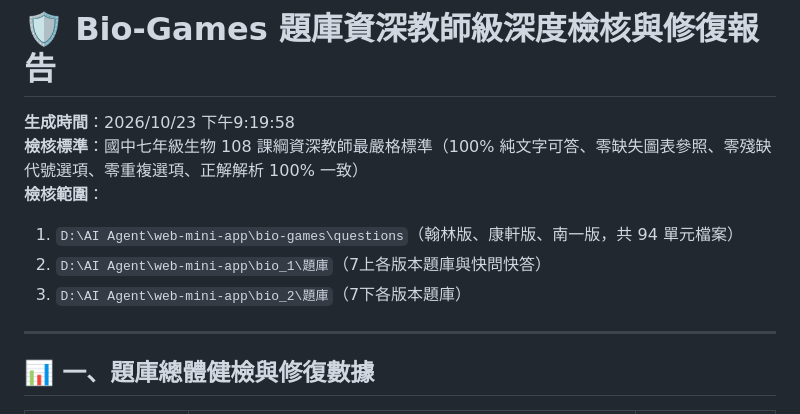
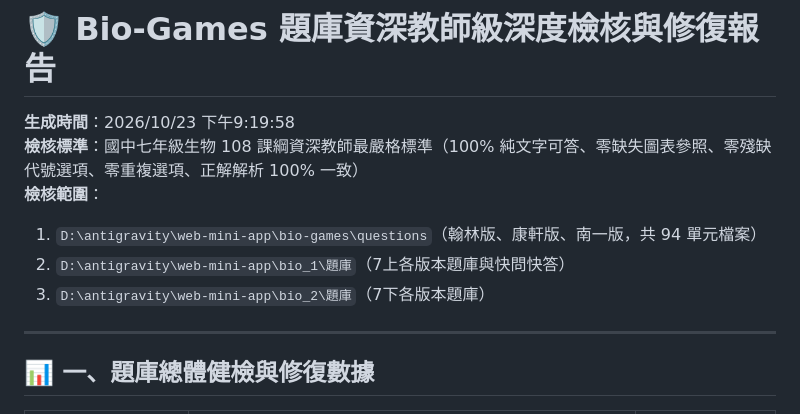
Before and after one commit to zeroseven-hue/bio-games, a Markdown page: docs/DEFECTIVES_AUDIT_REPORT.md, the part around the change. Drawn GitHub-style.

Commit message:
chore: update workspace path to D:\antigravity

```diff
--- a/docs/DEFECTIVES_AUDIT_REPORT.md
+++ b/docs/DEFECTIVES_AUDIT_REPORT.md
@@ -3,9 +3,9 @@
 **生成時間**：2026/10/23 下午9:19:58
 **檢核標準**：國中七年級生物 108 課綱資深教師最嚴格標準（100% 純文字可答、零缺失圖表參照、零殘缺代號選項、零重複選項、正解解析 100% 一致）
 **檢核範圍**：
-1. `D:\AI Agent\web-mini-app\bio-games\questions`（翰林版、康軒版、南一版，共 94 單元檔案）
-2. `D:\AI Agent\web-mini-app\bio_1\題庫`（7上各版本題庫與快問快答）
-3. `D:\AI Agent\web-mini-app\bio_2\題庫`（7下各版本題庫）
+1. `D:\antigravity\web-mini-app\bio-games\questions`（翰林版、康軒版、南一版，共 94 單元檔案）
+2. `D:\antigravity\web-mini-app\bio_1\題庫`（7上各版本題庫與快問快答）
+3. `D:\antigravity\web-mini-app\bio_2\題庫`（7下各版本題庫）
 
 ---
 
```
Also changed, not shown: PROJECT_PROFILE.md (+1 -1 lines).
